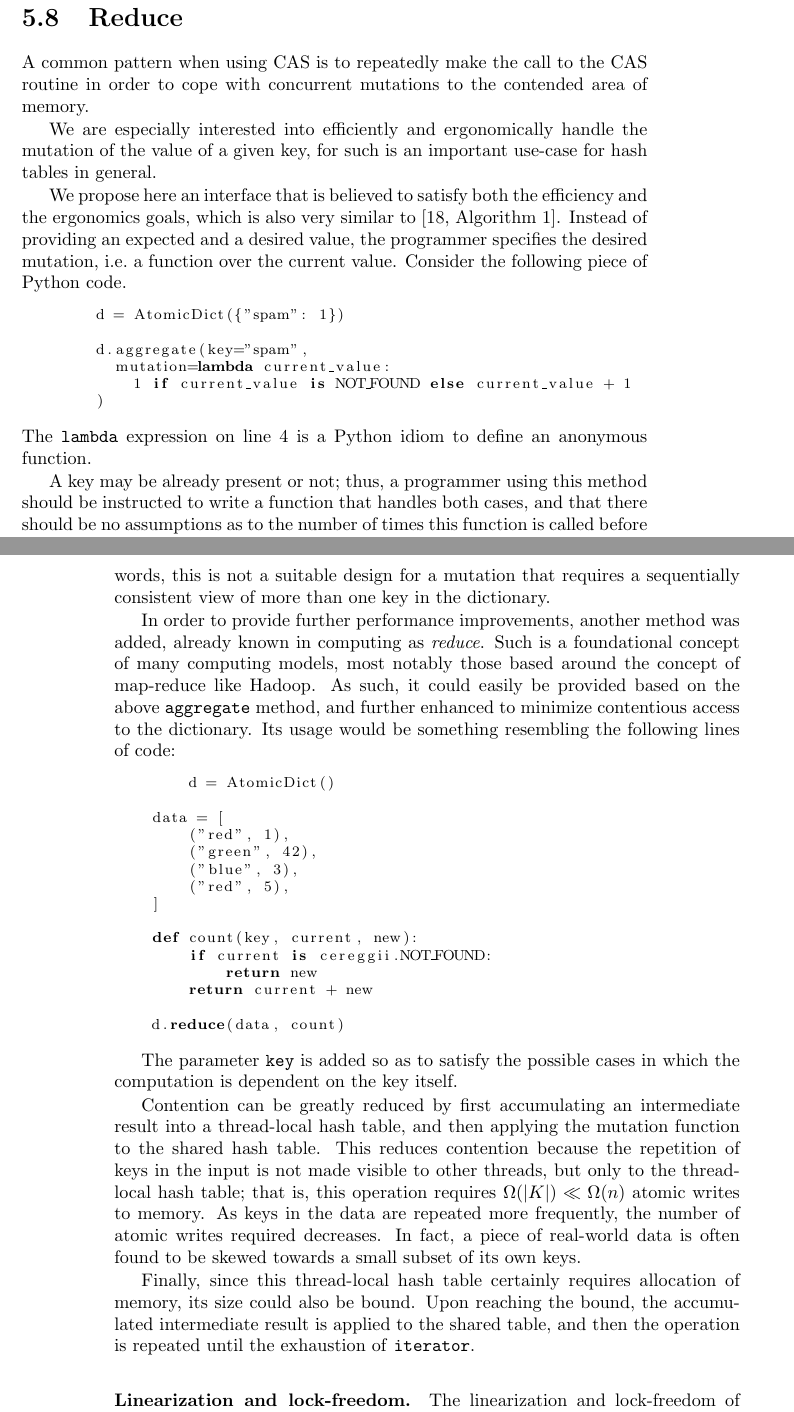
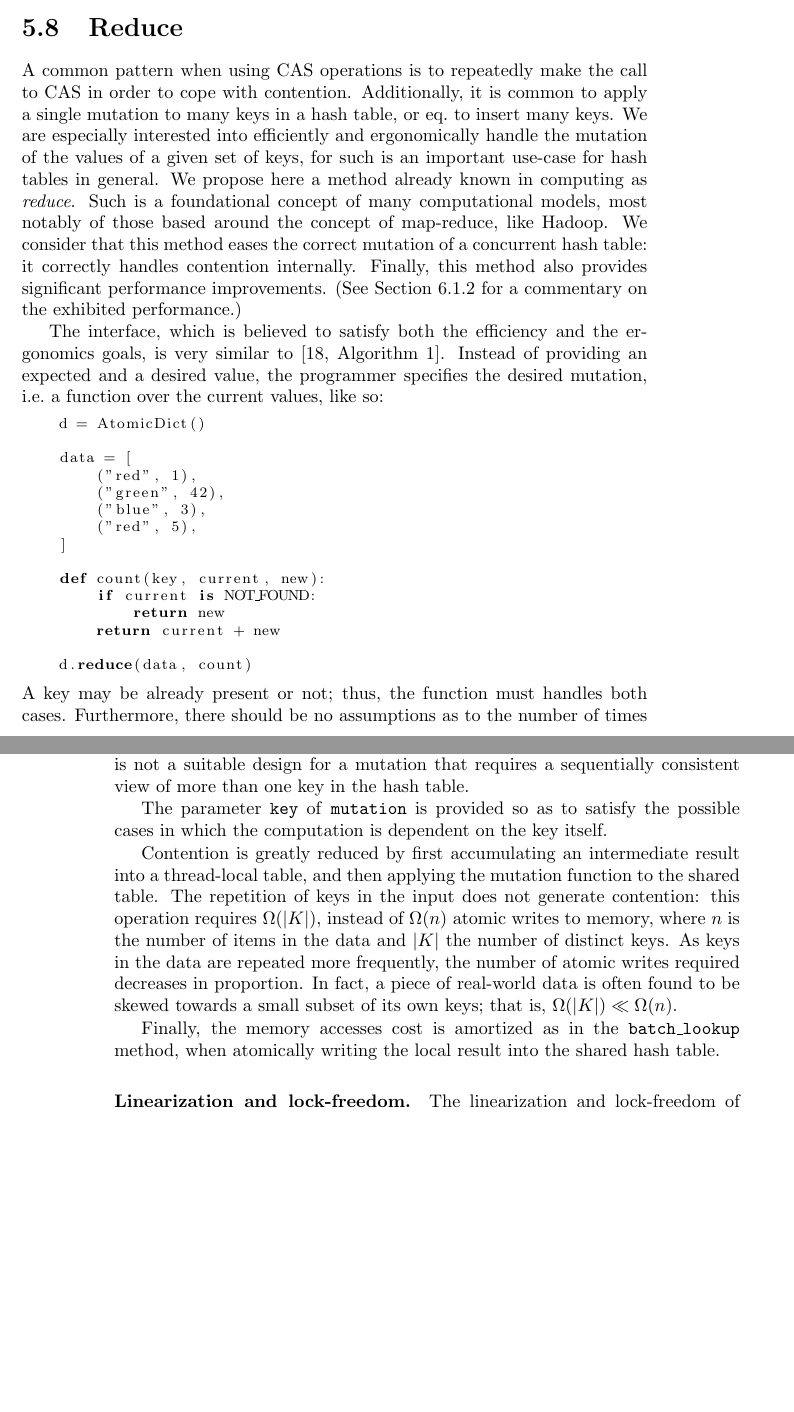
Before and after one commit to dpdani/msc-thesis, a LaTeX thesis (Parmeggiani_Daniele_thesis_aa2023-2024.tex, which reads chapters/05-implementation.tex): two parts of pages 59 and 60 of 89, joined at a grey line, cut so that both start at the same text, the shorter picture padded with empty space. Compiled offline with pdfLaTeX.

Commit message:
ch-ch-ch-ch-ch-changes

```diff
--- a/chapters/05-implementation.tex
+++ b/chapters/05-implementation.tex
@@ -556,21 +567,12 @@ Therefore, it is possible for a result of this method to not be sequentially con
 
 \section{Reduce}\label{sec:reduce}
 
-A common pattern when using CAS is to repeatedly make the call to the CAS routine in order to cope with concurrent mutations to the contended area of memory.
+A common pattern when using CAS operations is to repeatedly make the call to CAS in order to cope with contention.
+Additionally, it is common to apply a single mutation to many keys in a hash table, or eq.\ to insert many keys.
+We are especially interested into efficiently and ergonomically handle the mutation of the values of a given set of keys, for such is an important use-case for hash tables in general.
+We propose here a method already known in computing as \emph{reduce}.
+Such is a foundational concept of many computational models, most notably of those based around the concept of map-reduce, like Hadoop.
+We consider that this method eases the correct mutation of a concurrent hash table: it correctly handles contention internally.
+Finally, this method also provides significant performance improvements.
+(See Section~\ref{subsec:comparisons-results} for a commentary on the exhibited performance.)
 
-We are especially interested into efficiently and ergonomically handle the mutation of the value of a given key, for such is an important use-case for hash tables in general.
-
-We propose here an interface that is believed to satisfy both the efficiency and the ergonomics goals, which is also very similar to~\cite[Algorithm~1]{maier}.
-Instead of providing an expected and a desired value, the programmer specifies the desired mutation, i.e.\ a function over the current value.
-Consider the following piece of Python code.
-\begin{lstlisting}[label={lst:aggregate-usage}, language=Python]
-	d = AtomicDict({"spam": 1})
-
-	d.aggregate(key="spam",
-	  mutation=lambda current_value:
-	    1 if current_value is NOT_FOUND else current_value + 1
-	)
-\end{lstlisting}
-The \texttt{lambda} expression on line 4 is a Python idiom to define an anonymous function.
-
-A key may be already present or not; thus, a programmer using this method should be instructed to write a function that handles both cases, and that there should be no assumptions as to the number of times this function is called before its described mutation is actually applied to the value.
@@ -599,11 +579,7 @@ Do note that the atomicity of this \texttt{aggregate} method is violated if with
-Or in other words, this is not a suitable design for a mutation that requires a sequentially consistent view of more than one key in the dictionary.
-
-In order to provide further performance improvements, another method was added, already known in computing as \emph{reduce}.
-Such is a foundational concept of many computing models, most notably those based around the concept of map-reduce like Hadoop.
-As such, it could easily be provided based on the above \texttt{aggregate} method, and further enhanced to minimize contentious access to the dictionary.
-Its usage would be something resembling the following lines of code:
+The interface, which is believed to satisfy both the efficiency and the ergonomics goals, is very similar to~\cite[Algorithm~1]{maier}.
+Instead of providing an expected and a desired value, the programmer specifies the desired mutation, i.e.\ a function over the current values, like so:
 \begin{lstlisting}[label={lst:reduce-usage}, language=Python]
-	d = AtomicDict()
+    d = AtomicDict()
 
     data = [
         ("red", 1),
@@ -613,11 +589,13 @@ Its usage would be something resembling the following lines of code:
     ]
 
     def count(key, current, new):
-        if current is cereggii.NOT_FOUND:
+        if current is NOT_FOUND:
             return new
         return current + new
 
     d.reduce(data, count)
 \end{lstlisting}
+A key may be already present or not; thus, the function must handles both cases.
+Furthermore, there should be no assumptions as to the number of times \texttt{mutation} is called before it is actually applied.
+In fact, it may be called multiple times due to contention.
 
-The parameter \texttt{key} is added so as to satisfy the possible cases in which the computation is dependent on the key itself.
@@ -624,5 +613 @@ The parameter \texttt{key} is added so as to satisfy the possible cases in which
 
-Contention can be greatly reduced by first accumulating an intermediate result into a thread-local hash table, and then applying the mutation function to the shared hash table.
-This reduces contention because the repetition of keys in the input is not made visible to other threads, but only to the thread-local hash table; that is, this operation requires $\Omega(|K|) \ll \Omega(n)$ atomic writes to memory.
-As keys in the data are repeated more frequently, the number of atomic writes required decreases.
-In fact, a piece of real-world data is often found to be skewed towards a small subset of its own keys.
@@ -629,9 +620,18 @@ In fact, a piece of real-world data is often found to be skewed towards a small
 
-Finally, since this thread-local hash table certainly requires allocation of memory, its size could also be bound.
-Upon reaching the bound, the accumulated intermediate result is applied to the shared table, and then the operation is repeated until the exhaustion of \texttt{iterator}.
+Do note that the atomicity of this \texttt{reduce} method is violated if within the provided mutation function, a lookup into \texttt{d} is performed.
+In other words, this is not a suitable design for a mutation that requires a sequentially consistent view of more than one key in the hash table.
+
+The parameter \texttt{key} of \texttt{mutation} is provided so as to satisfy the possible cases in which the computation is dependent on the key itself.
+
+Contention is greatly reduced by first accumulating an intermediate result into a thread-local table, and then applying the mutation function to the shared table.
+The repetition of keys in the input does not generate contention: this operation requires $\Omega(|K|)$, instead of $\Omega(n)$ atomic writes to memory, where $n$ is the number of items in the data and $|K|$ the number of distinct keys.
+As keys in the data are repeated more frequently, the number of atomic writes required decreases in proportion.
+In fact, a piece of real-world data is often found to be skewed towards a small subset of its own keys; that is, $\Omega(|K|) \ll \Omega(n)$.
+
+Finally, the memory accesses cost is amortized as in the \texttt{{batch\_lookup}} method, when atomically writing the local result into the shared hash table.
 
 \paragraph{Linearization and lock-freedom.}
-The linearization and lock-freedom of \texttt{reduce} chiefly depends on the respective properties of the \texttt{ExpectedInsertOrUpdate} routine that is being called in order to implement it.
+The linearization and lock-freedom of \texttt{reduce} chiefly depends on the respective properties of the \texttt{ExpectedInsertOr\-Update} routine that is being called in order to implement it.
 Thus, refer to Sections~\ref{subsec:insert-linearization} and~\ref{subsec:insert-lock-freedom}.
 
 
```
Also changed, not shown: chapters/04-design.tex (+11 -5 lines), chapters/05-implementation.tex (52 more changed lines).
